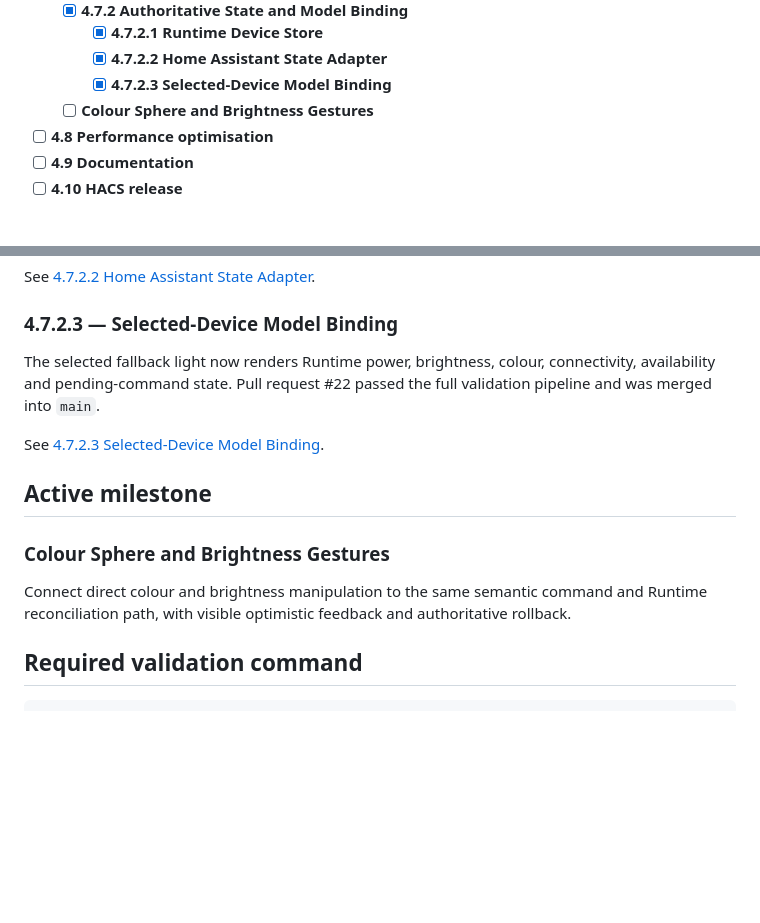
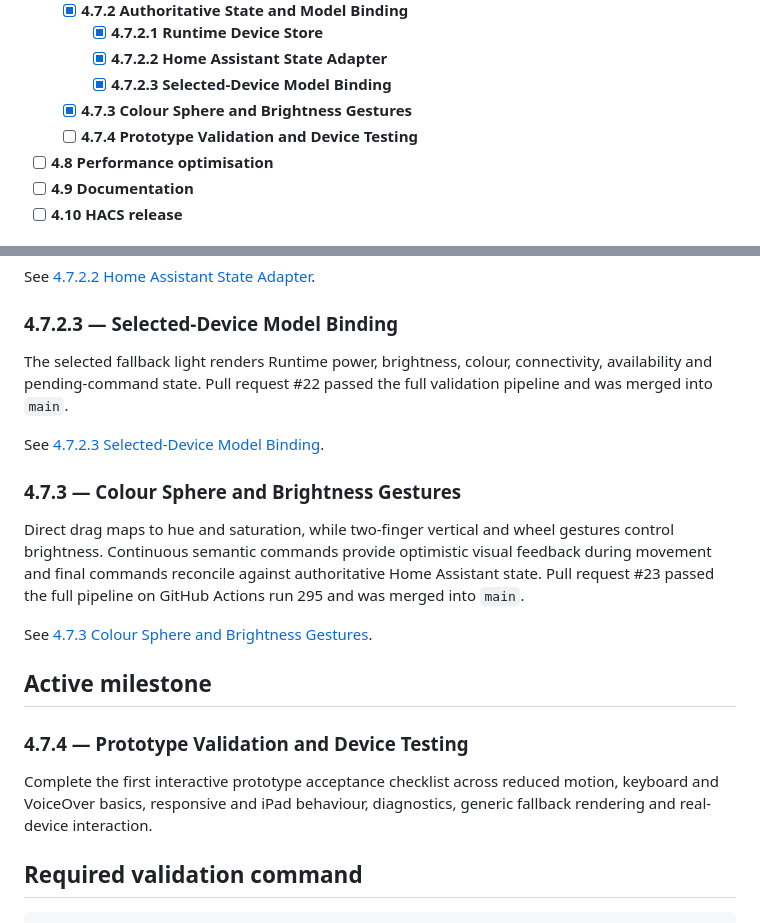
Before and after one commit to Nameless-monsta/home-configurator, a Markdown page: docs/04-development/README.md, 2 parts joined by grey strips. Rendered like a GitHub page; blank space fills up the shorter version.

Commit message:
docs: close gesture slice in development index

```diff
--- a/docs/04-development/README.md
+++ b/docs/04-development/README.md
@@ -25,7 +25,8 @@
     - [x] **4.7.2.1 Runtime Device Store**
     - [x] **4.7.2.2 Home Assistant State Adapter**
     - [x] **4.7.2.3 Selected-Device Model Binding**
-  - [ ] **Colour Sphere and Brightness Gestures**
+  - [x] **4.7.3 Colour Sphere and Brightness Gestures**
+  - [ ] **4.7.4 Prototype Validation and Device Testing**
 - [ ] **4.8 Performance optimisation**
 - [ ] **4.9 Documentation**
 - [ ] **4.10 HACS release**
@@ -86,15 +87,21 @@ See [4.7.2.2 Home Assistant State Adapter](4.7.2.2_HOME_ASSISTANT_STATE_ADAPTER.
 
 ### 4.7.2.3 — Selected-Device Model Binding
 
-The selected fallback light now renders Runtime power, brightness, colour, connectivity, availability and pending-command state. Pull request #22 passed the full validation pipeline and was merged into `main`.
+The selected fallback light renders Runtime power, brightness, colour, connectivity, availability and pending-command state. Pull request #22 passed the full validation pipeline and was merged into `main`.
 
 See [4.7.2.3 Selected-Device Model Binding](4.7.2.3_SELECTED_DEVICE_MODEL_BINDING.md).
 
+### 4.7.3 — Colour Sphere and Brightness Gestures
+
+Direct drag maps to hue and saturation, while two-finger vertical and wheel gestures control brightness. Continuous semantic commands provide optimistic visual feedback during movement and final commands reconcile against authoritative Home Assistant state. Pull request #23 passed the full pipeline on GitHub Actions run 295 and was merged into `main`.
+
+See [4.7.3 Colour Sphere and Brightness Gestures](4.7.3_COLOUR_SPHERE_AND_BRIGHTNESS_GESTURES.md).
+
 ## Active milestone
 
-### Colour Sphere and Brightness Gestures
+### 4.7.4 — Prototype Validation and Device Testing
 
-Connect direct colour and brightness manipulation to the same semantic command and Runtime reconciliation path, with visible optimistic feedback and authoritative rollback.
+Complete the first interactive prototype acceptance checklist across reduced motion, keyboard and VoiceOver basics, responsive and iPad behaviour, diagnostics, generic fallback rendering and real-device interaction.
 
 ## Required validation command
 
```
